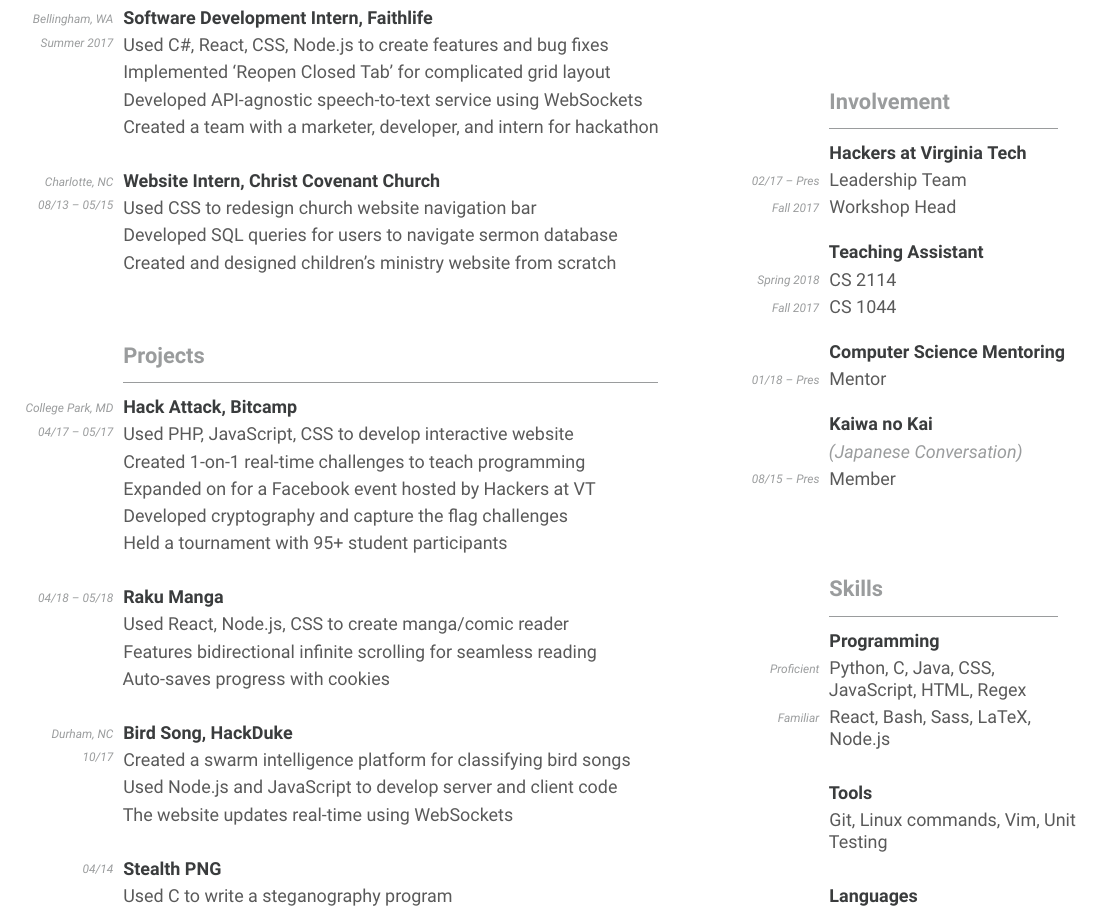
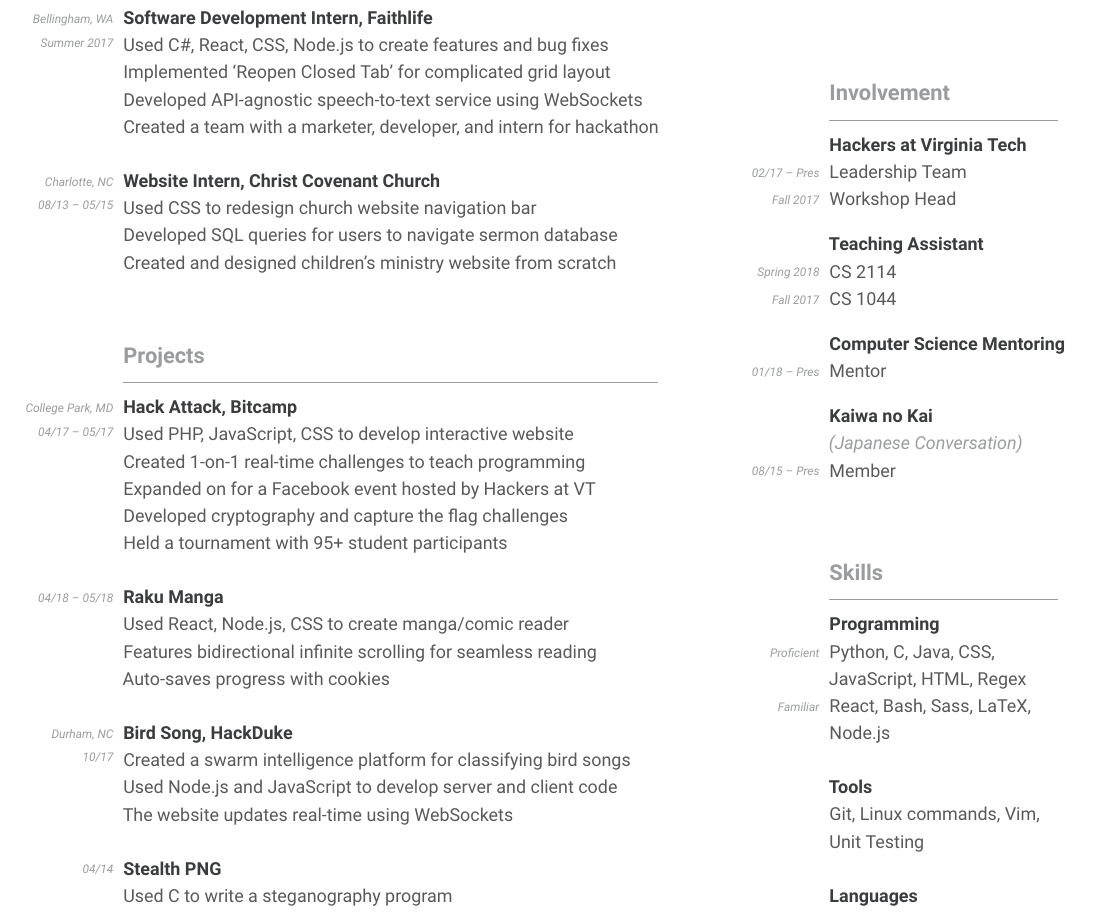
Before and after one commit to jackcogdill/Resume, a LaTeX CV (cv.tex): part of the page, cut so that both start at the same text. Compiled offline with XeLaTeX.

Commit message:
Hard-coded multiline items for better spacing

```diff
--- a/cv.tex
+++ b/cv.tex
@@ -201,12 +201,15 @@
         \vrightspace
         \section{Skills}
             \Subsection{Programming}{
-                \ChronoItem{Python, C, Java, CSS, JavaScript, HTML, Regex}{Proficient}
-                \ChronoItem{React, Bash, Sass, LaTeX, Node.js}{Familiar}
+                \ChronoItem{Python, C, Java, CSS,}{Proficient}
+                \item JavaScript, HTML, Regex
+                \ChronoItem{React, Bash, Sass, LaTeX,}{Familiar}
+                \item Node.js
             }
             \vsubspace
             \Subsection{Tools}{
-                \item Git, Linux commands, Vim, Unit Testing
+                \item Git, Linux commands, Vim,
+                \item Unit Testing
             }
             \vsubspace
             \Subsection{Languages}{
```
